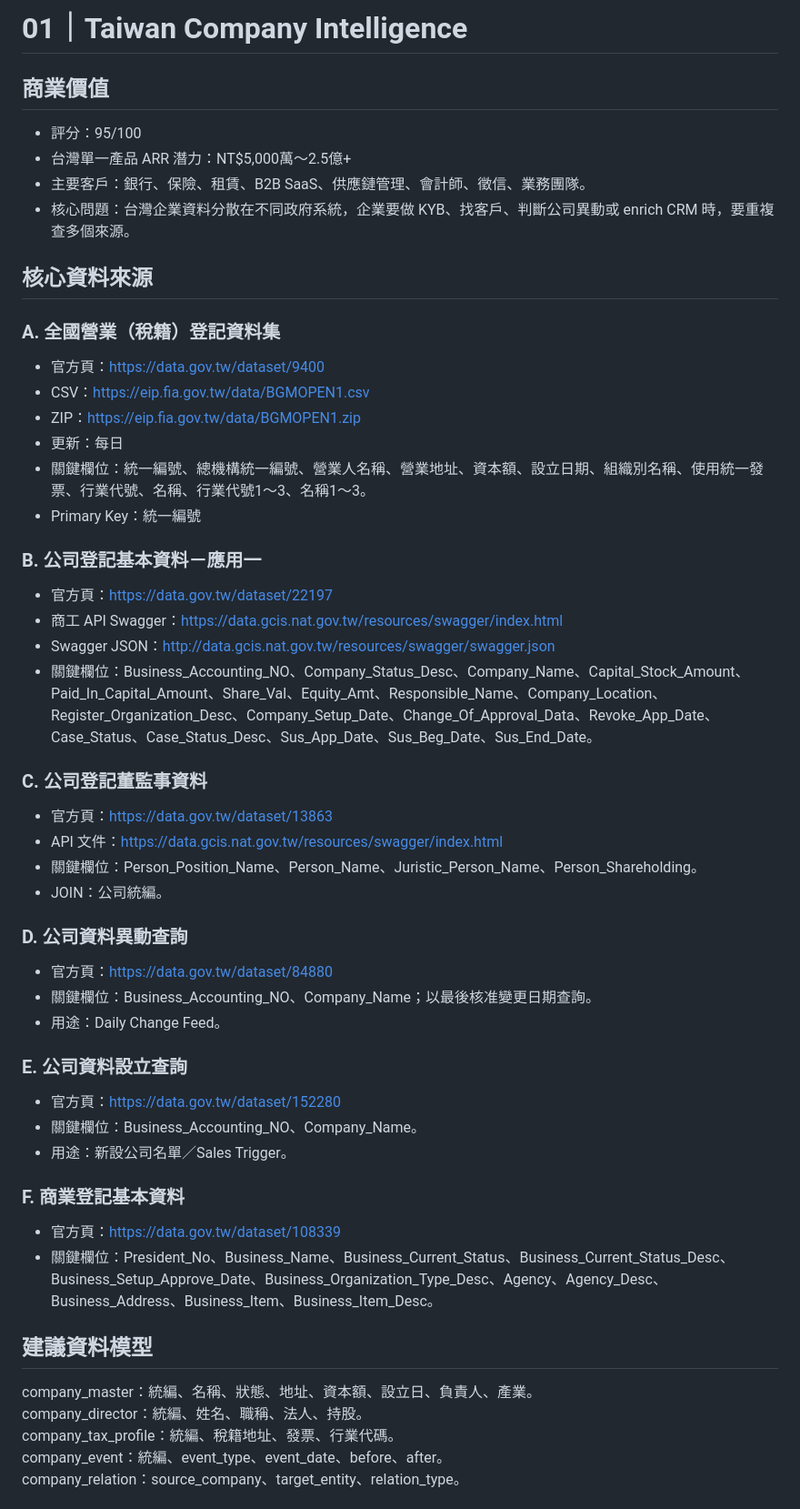
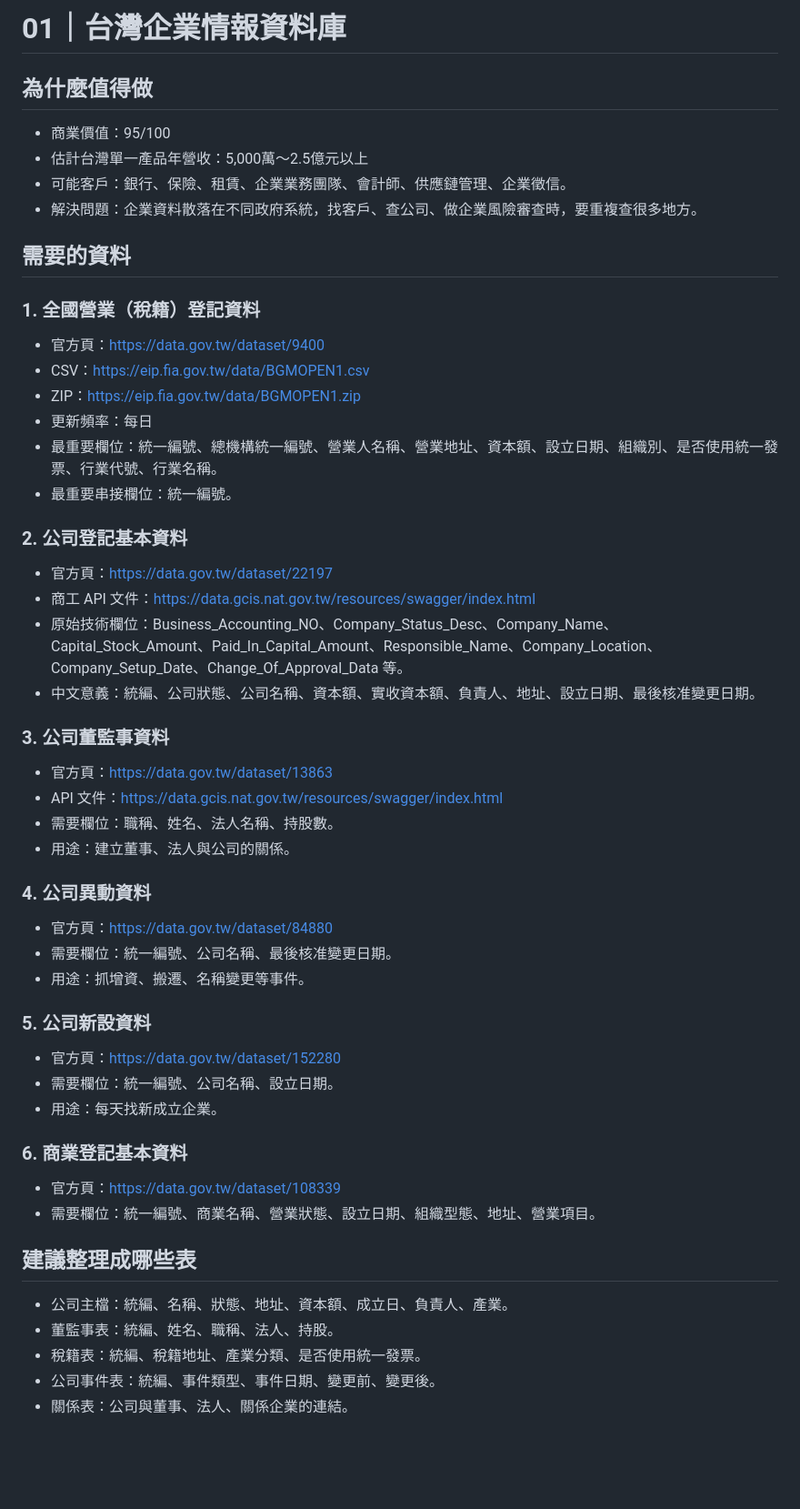
Before and after one commit to hub-google/OpenData, a Markdown page: top5/01-company-intelligence.md, the part around one of its changes. Shown at 91% size. Rendered like a GitHub page; blank space fills up the shorter version.

Commit message:
全面中文化內容與商業說明

```diff
--- a/top5/01-company-intelligence.md
+++ b/top5/01-company-intelligence.md
@@ -1,51 +1,51 @@
-# 01｜Taiwan Company Intelligence
+# 01｜台灣企業情報資料庫
 
-## 商業價值
-- 評分：95/100
-- 台灣單一產品 ARR 潛力：NT$5,000萬～2.5億+
-- 主要客戶：銀行、保險、租賃、B2B SaaS、供應鏈管理、會計師、徵信、業務團隊。
-- 核心問題：台灣企業資料分散在不同政府系統，企業要做 KYB、找客戶、判斷公司異動或 enrich CRM 時，要重複查多個來源。
+## 為什麼值得做
+- 商業價值：95/100
+- 估計台灣單一產品年營收：5,000萬～2.5億元以上
+- 可能客戶：銀行、保險、租賃、企業業務團隊、會計師、供應鏈管理、企業徵信。
+- 解決問題：企業資料散落在不同政府系統，找客戶、查公司、做企業風險審查時，要重複查很多地方。
 
-## 核心資料來源
+## 需要的資料
 
-### A. 全國營業（稅籍）登記資料集
+### 1. 全國營業（稅籍）登記資料
 - 官方頁：https://data.gov.tw/dataset/9400
 - CSV：https://eip.fia.gov.tw/data/BGMOPEN1.csv
 - ZIP：https://eip.fia.gov.tw/data/BGMOPEN1.zip
-- 更新：每日
-- 關鍵欄位：統一編號、總機構統一編號、營業人名稱、營業地址、資本額、設立日期、組織別名稱、使用統一發票、行業代號、名稱、行業代號1～3、名稱1～3。
-- Primary Key：統一編號
+- 更新頻率：每日
+- 最重要欄位：統一編號、總機構統一編號、營業人名稱、營業地址、資本額、設立日期、組織別、是否使用統一發票、行業代號、行業名稱。
+- 最重要串接欄位：統一編號。
 
-### B. 公司登記基本資料－應用一
+### 2. 公司登記基本資料
 - 官方頁：https://data.gov.tw/dataset/22197
-- 商工 API Swagger：https://data.gcis.nat.gov.tw/resources/swagger/index.html
-- Swagger JSON：http://data.gcis.nat.gov.tw/resources/swagger/swagger.json
-- 關鍵欄位：Business_Accounting_NO、Company_Status_Desc、Company_Name、Capital_Stock_Amount、Paid_In_Capital_Amount、Share_Val、Equity_Amt、Responsible_Name、Company_Location、Register_Organization_Desc、Company_Setup_Date、Change_Of_Approval_Data、Revoke_App_Date、Case_Status、Case_Status_Desc、Sus_App_Date、Sus_Beg_Date、Sus_End_Date。
+- 商工 API 文件：https://data.gcis.nat.gov.tw/resources/swagger/index.html
+- 原始技術欄位：Business_Accounting_NO、Company_Status_Desc、Company_Name、Capital_Stock_Amount、Paid_In_Capital_Amount、Responsible_Name、Company_Location、Company_Setup_Date、Change_Of_Approval_Data 等。
+- 中文意義：統編、公司狀態、公司名稱、資本額、實收資本額、負責人、地址、設立日期、最後核准變更日期。
 
-### C. 公司登記董監事資料
+### 3. 公司董監事資料
 - 官方頁：https://data.gov.tw/dataset/13863
 - API 文件：https://data.gcis.nat.gov.tw/resources/swagger/index.html
-- 關鍵欄位：Person_Position_Name、Person_Name、Juristic_Person_Name、Person_Shareholding。
-- JOIN：公司統編。
+- 需要欄位：職稱、姓名、法人名稱、持股數。
+- 用途：建立董事、法人與公司的關係。
 
-### D. 公司資料異動查詢
+### 4. 公司異動資料
 - 官方頁：https://data.gov.tw/dataset/84880
-- 關鍵欄位：Business_Accounting_NO、Company_Name；以最後核准變更日期查詢。
-- 用途：Daily Change Feed。
+- 需要欄位：統一編號、公司名稱、最後核准變更日期。
+- 用途：抓增資、搬遷、名稱變更等事件。
 
-### E. 公司資料設立查詢
+### 5. 公司新設資料
 - 官方頁：https://data.gov.tw/dataset/152280
-- 關鍵欄位：Business_Accounting_NO、Company_Name。
-- 用途：新設公司名單／Sales Trigger。
+- 需要欄位：統一編號、公司名稱、設立日期。
+- 用途：每天找新成立企業。
 
-### F. 商業登記基本資料
+### 6. 商業登記基本資料
 - 官方頁：https://data.gov.tw/dataset/108339
-- 關鍵欄位：President_No、Business_Name、Business_Current_Status、Business_Current_Status_Desc、Business_Setup_Approve_Date、Business_Organization_Type_Desc、Agency、Agency_Desc、Business_Address、Business_Item、Business_Item_Desc。
+- 需要欄位：統一編號、商業名稱、營業狀態、設立日期、組織型態、地址、營業項目。
 
-## 建議資料模型
-company_master：統編、名稱、狀態、地址、資本額、設立日、負責人、產業。
-company_director：統編、姓名、職稱、法人、持股。
-company_tax_profile：統編、稅籍地址、發票、行業代碼。
-company_event：統編、event_type、event_date、before、after。
-company_relation：source_company、target_entity、relation_type。
+## 建議整理成哪些表
+- 公司主檔：統編、名稱、狀態、地址、資本額、成立日、負責人、產業。
+- 董監事表：統編、姓名、職稱、法人、持股。
+- 稅籍表：統編、稅籍地址、產業分類、是否使用統一發票。
+- 公司事件表：統編、事件類型、事件日期、變更前、變更後。
+- 關係表：公司與董事、法人、關係企業的連結。
 
```
Also changed, not shown: other parts of top5/01-company-intelligence.md (+30 -14 lines).
